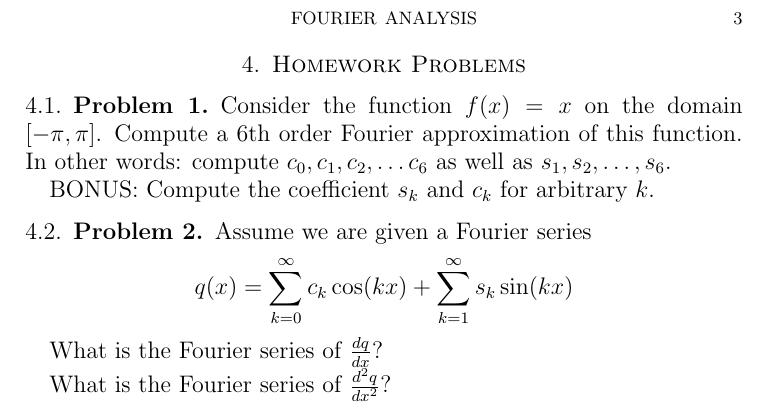
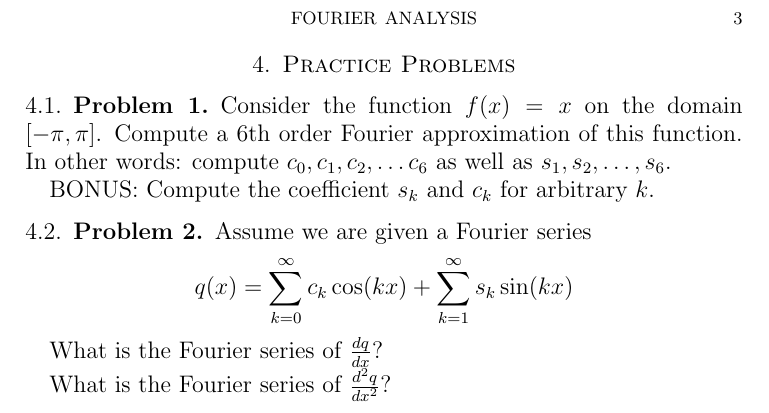
Before and after one commit to hoj201/hoj_teaching, a LaTeX paper (AY_2425/BC_Calc/Fourier/notes.tex): part of page 3 of 3, cut so that both start at the same text. Compiled offline with pdfLaTeX.

Commit message:
made homework problems into practice problems

```diff
--- a/AY_2425/BC_Calc/Fourier/notes.tex
+++ b/AY_2425/BC_Calc/Fourier/notes.tex
@@ -84,7 +83,7 @@ $$
 for all $x \in [-\pi, \pi]$ except at the discontinuities.
 
 
-\section{Homework Problems}
+\section{Practice Problems}
 
 \subsection{Problem 1}
 Consider the function $f(x) = x$ on the domain $[-\pi, \pi]$.
```
Also changed, not shown: AY_2425/BC_Calc/Fourier/notes.tex (1 more changed lines).
